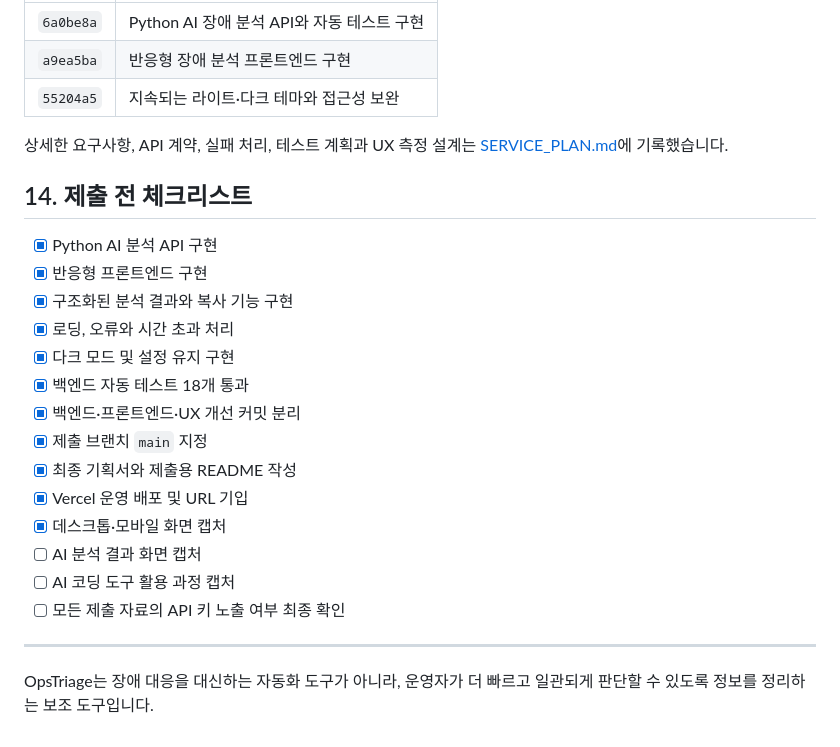
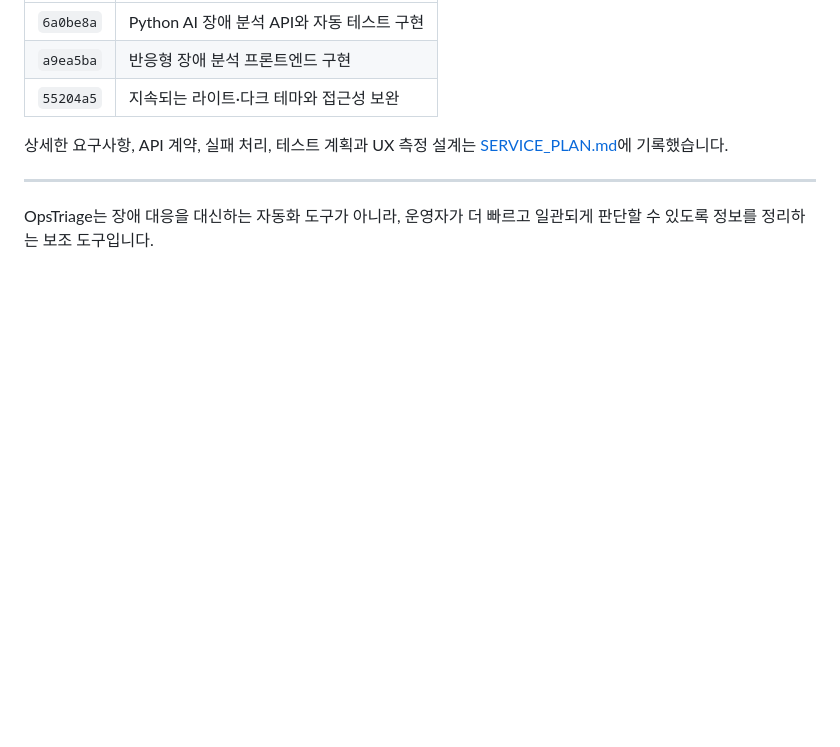
Before and after one commit to yhy0009/GenAI_Python3, a Markdown page: README.md, the part around the change. GitHub-like rendering; blank space fills up the shorter version.

Commit message:
chore : Readme 체크리스트 삭제

```diff
--- a/README.md
+++ b/README.md
@@ -370,23 +370,6 @@ npx vercel --prod
 
 상세한 요구사항, API 계약, 실패 처리, 테스트 계획과 UX 측정 설계는 [SERVICE_PLAN.md](./SERVICE_PLAN.md)에 기록했습니다.
 
-## 14. 제출 전 체크리스트
-
-- [x] Python AI 분석 API 구현
-- [x] 반응형 프론트엔드 구현
-- [x] 구조화된 분석 결과와 복사 기능 구현
-- [x] 로딩, 오류와 시간 초과 처리
-- [x] 다크 모드 및 설정 유지 구현
-- [x] 백엔드 자동 테스트 18개 통과
-- [x] 백엔드·프론트엔드·UX 개선 커밋 분리
-- [x] 제출 브랜치 `main` 지정
-- [x] 최종 기획서와 제출용 README 작성
-- [x] Vercel 운영 배포 및 URL 기입
-- [x] 데스크톱·모바일 화면 캡처
-- [ ] AI 분석 결과 화면 캡처
-- [ ] AI 코딩 도구 활용 과정 캡처
-- [ ] 모든 제출 자료의 API 키 노출 여부 최종 확인
-
 ---
 
 OpsTriage는 장애 대응을 대신하는 자동화 도구가 아니라, 운영자가 더 빠르고 일관되게 판단할 수 있도록 정보를 정리하는 보조 도구입니다.
```
